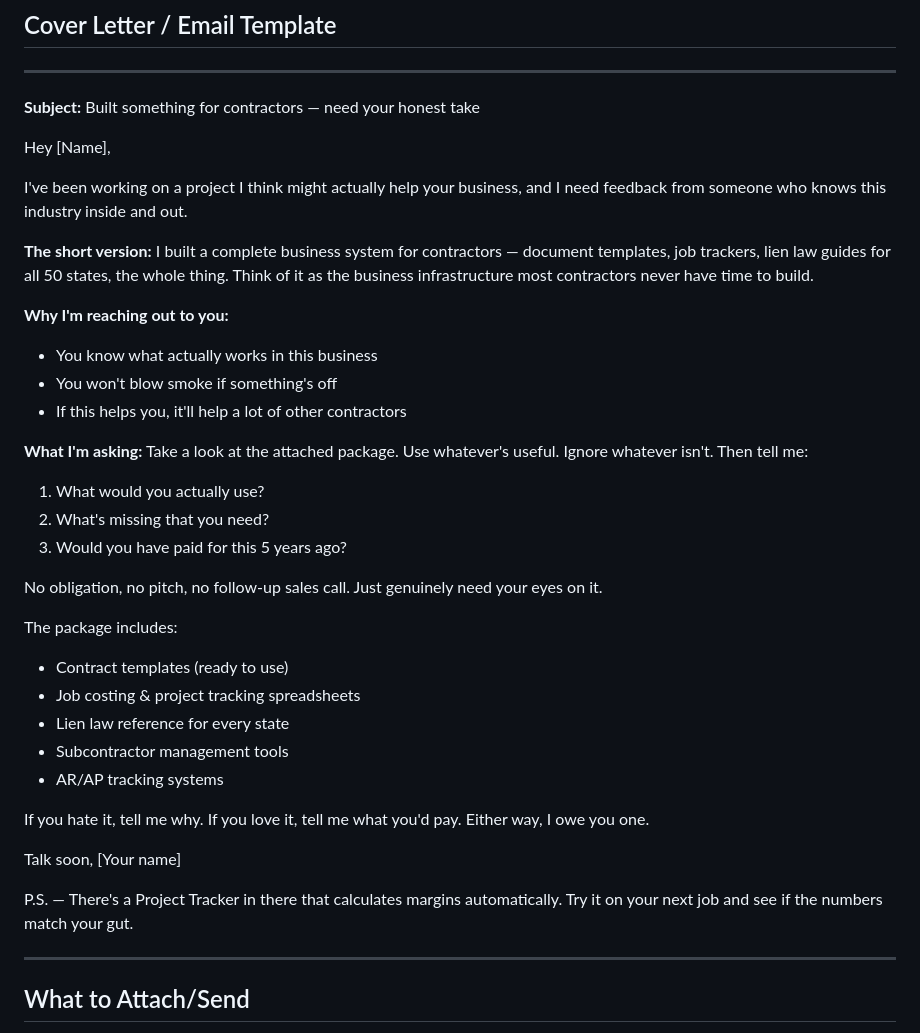
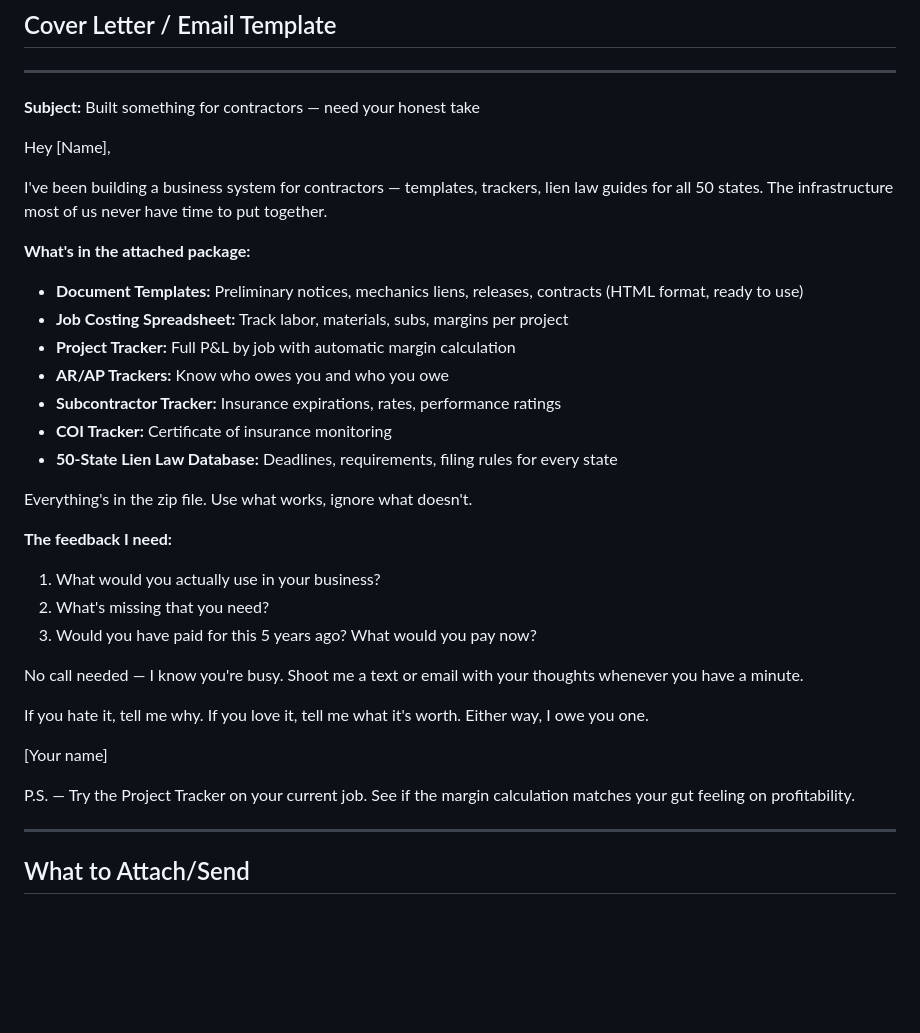
Before and after one commit to keithjohn87-ai/john-projects, a Markdown page: BETA_OUTREACH.md, the part around the change. Rendered like a GitHub page; blank space fills up the shorter version.

Commit message:
Update beta outreach - no call version
- Clear product description (what's in the package)
- Specific feedback requests
- No call pressure
- Let them explore on their own time

```diff
--- a/BETA_OUTREACH.md
+++ b/BETA_OUTREACH.md
@@ -8,36 +8,31 @@
 
 Hey [Name],
 
-I've been working on a project I think might actually help your business, and I need feedback from someone who knows this industry inside and out.
+I've been building a business system for contractors — templates, trackers, lien law guides for all 50 states. The infrastructure most of us never have time to put together.
 
-**The short version:** I built a complete business system for contractors — document templates, job trackers, lien law guides for all 50 states, the whole thing. Think of it as the business infrastructure most contractors never have time to build.
+**What's in the attached package:**
+- **Document Templates:** Preliminary notices, mechanics liens, releases, contracts (HTML format, ready to use)
+- **Job Costing Spreadsheet:** Track labor, materials, subs, margins per project
+- **Project Tracker:** Full P&L by job with automatic margin calculation
+- **AR/AP Trackers:** Know who owes you and who you owe
+- **Subcontractor Tracker:** Insurance expirations, rates, performance ratings
+- **COI Tracker:** Certificate of insurance monitoring
+- **50-State Lien Law Database:** Deadlines, requirements, filing rules for every state
 
-**Why I'm reaching out to you:**
-- You know what actually works in this business
-- You won't blow smoke if something's off
-- If this helps you, it'll help a lot of other contractors
+Everything's in the zip file. Use what works, ignore what doesn't.
 
-**What I'm asking:**
-Take a look at the attached package. Use whatever's useful. Ignore whatever isn't. Then tell me:
-1. What would you actually use?
+**The feedback I need:**
+1. What would you actually use in your business?
 2. What's missing that you need?
-3. Would you have paid for this 5 years ago?
+3. Would you have paid for this 5 years ago? What would you pay now?
 
-No obligation, no pitch, no follow-up sales call. Just genuinely need your eyes on it.
+No call needed — I know you're busy. Shoot me a text or email with your thoughts whenever you have a minute.
 
-The package includes:
-- Contract templates (ready to use)
-- Job costing & project tracking spreadsheets
-- Lien law reference for every state
-- Subcontractor management tools
-- AR/AP tracking systems
+If you hate it, tell me why. If you love it, tell me what it's worth. Either way, I owe you one.
 
-If you hate it, tell me why. If you love it, tell me what you'd pay. Either way, I owe you one.
-
-Talk soon,
 [Your name]
 
-P.S. — There's a Project Tracker in there that calculates margins automatically. Try it on your next job and see if the numbers match your gut.
+P.S. — Try the Project Tracker on your current job. See if the margin calculation matches your gut feeling on profitability.
 
 ---
 
```
